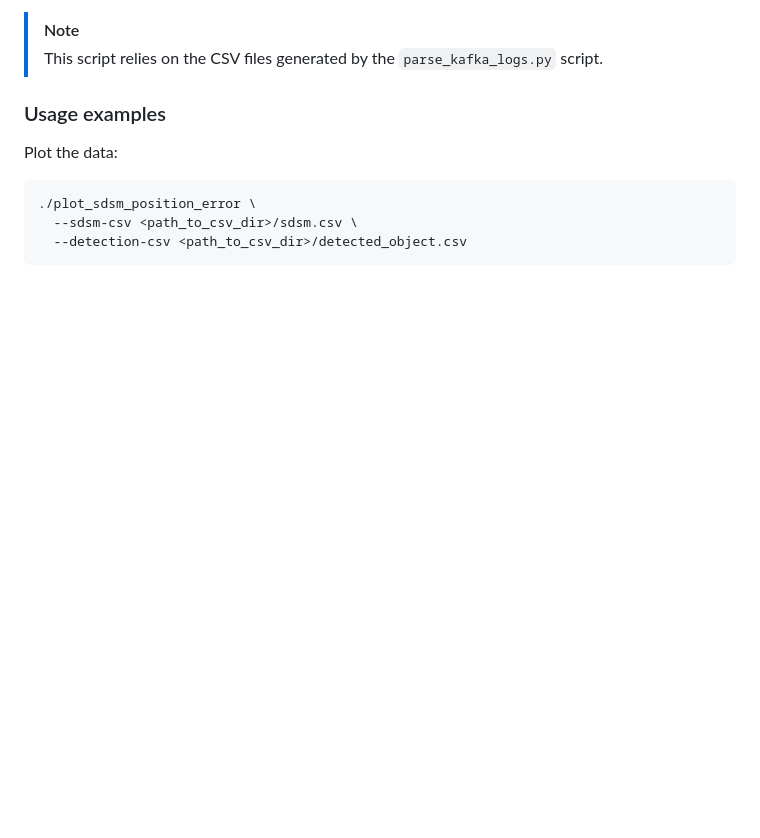
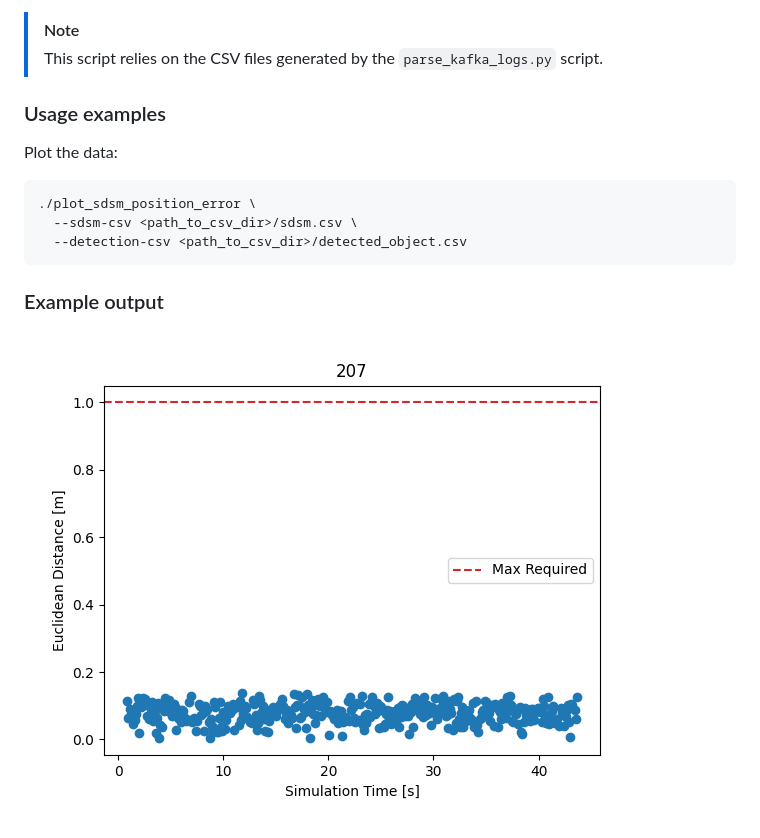
Before and after one commit to usdot-fhwa-stol/carma-analytics-fotda, a Markdown page: vru_use_case_scripts/README.md, the part around the change. Rendered like a GitHub page; pictures changed too: vru_use_case_scripts/docs/example_plot.png (added); blank space fills up the shorter version.

Commit message:
CDAR-797 Add example output image

````diff
--- a/vru_use_case_scripts/README.md
+++ b/vru_use_case_scripts/README.md
@@ -80,3 +80,7 @@ Plot the data:
   --sdsm-csv <path_to_csv_dir>/sdsm.csv \
   --detection-csv <path_to_csv_dir>/detected_object.csv
 ```
+
+### Example output
+
+![](docs/example_plot.png)
````
